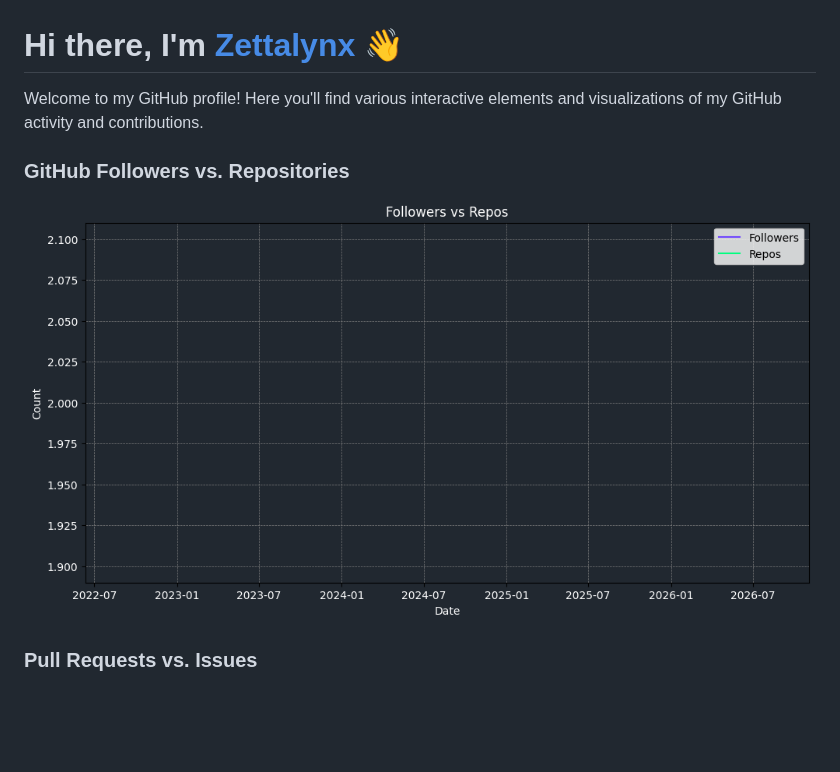
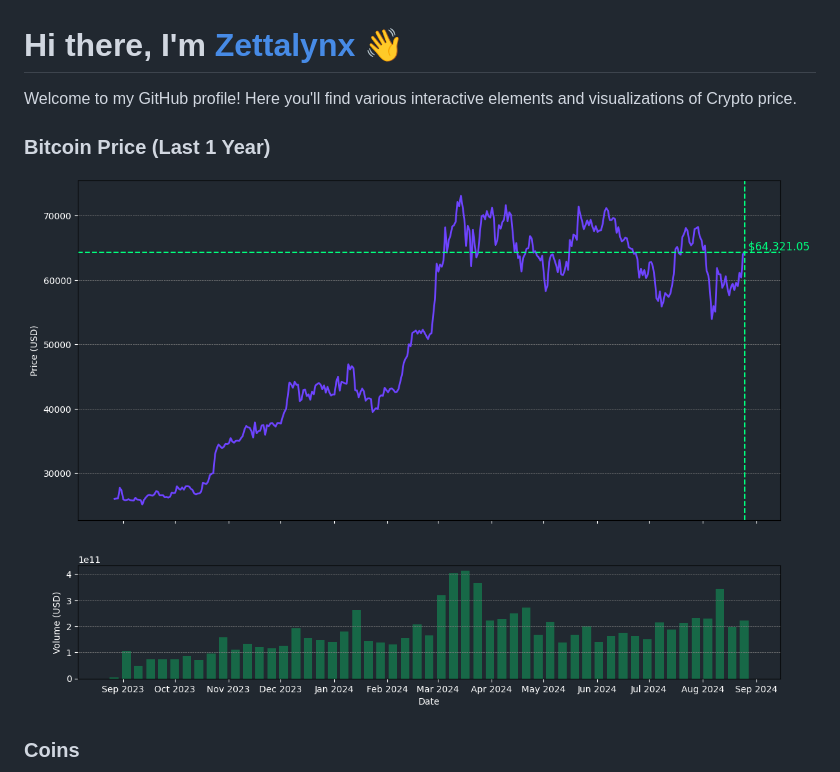
Before and after one commit to Zettalynx/Zettalynx, a Markdown page: README.md, the part around the change printed below. Rendered like a GitHub page; pictures changed too: bitcoin.png (added), github_stats_1.png (deleted); blank space fills up the shorter version.

Commit message:
fit: coins

```diff
--- a/README.md
+++ b/README.md
@@ -1,10 +1,10 @@
 # Hi there, I'm [Zettalynx](https://github.com/Zettalynx) 👋
 
-Welcome to my GitHub profile! Here you'll find various interactive elements and visualizations of my GitHub activity and contributions.
+Welcome to my GitHub profile! Here you'll find various interactive elements and visualizations of Crypto price.
 
-### GitHub Followers vs. Repositories
+### Bitcoin Price (Last 1 Year)
 
-![Followers vs Repositories](github_stats_1.png)
+![Bitcoin](bitcoin.png)
 
-### Pull Requests vs. Issues
+### Coins
 
```
Also changed, not shown: other parts of README.md (+2 -11 lines), Folder/README.md (deleted, +0 -1 lines), github_stats_2.png (deleted), github_stats_3.png (deleted), github_stats_4.png (deleted), github_stats_5.png (deleted), 9 other files.
